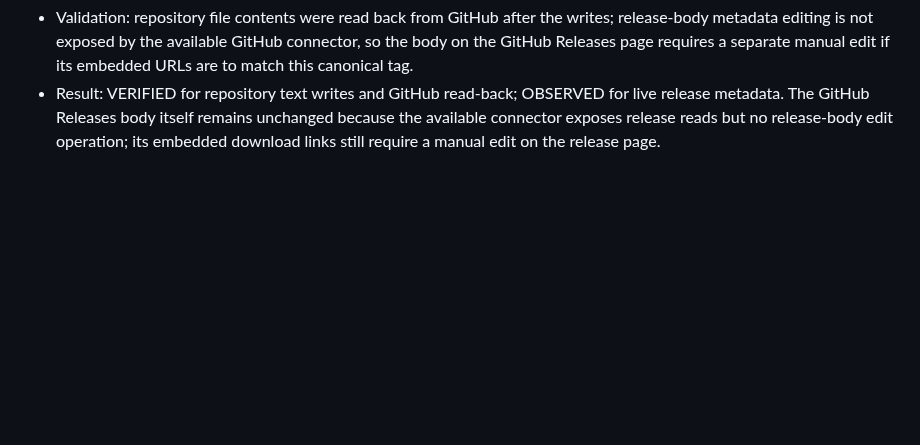
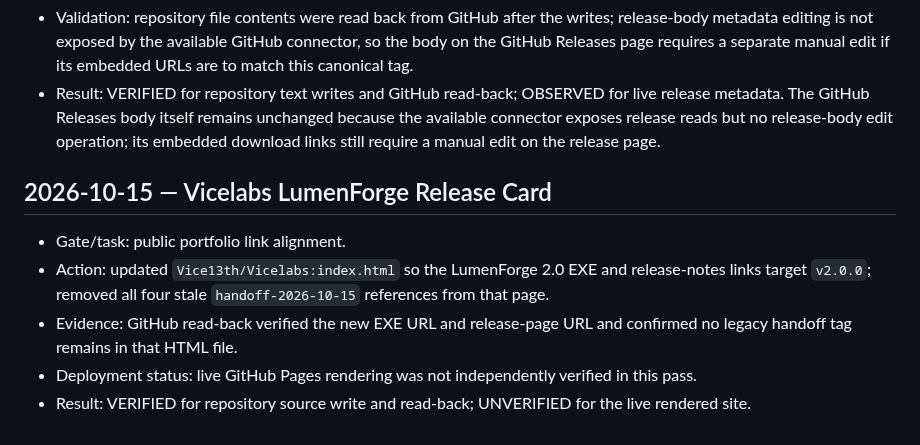
Before and after one commit to Vice13th/Lumenforge, a Markdown page: docs/AGENT_EXECUTION_LEDGER.md, the part around the change. Rendered like a GitHub page; blank space fills up the shorter version.

Commit message:
docs: record portfolio release link update

```diff
--- a/docs/AGENT_EXECUTION_LEDGER.md
+++ b/docs/AGENT_EXECUTION_LEDGER.md
@@ -68,3 +68,12 @@ Do not create repetitive progress entries with no new evidence.
 - Artifact evidence: GitHub release metadata for [v2.0.0](https://github.com/Vice13th/Lumenforge/releases/tag/v2.0.0) lists the Windows x64 ZIP, standalone EXE and engineering handoff ZIP. Asset names, sizes and SHA-256 digests match the previously recorded release artifacts.
 - Validation: repository file contents were read back from GitHub after the writes; release-body metadata editing is not exposed by the available GitHub connector, so the body on the GitHub Releases page requires a separate manual edit if its embedded URLs are to match this canonical tag.
 - Result: VERIFIED for repository text writes and GitHub read-back; OBSERVED for live release metadata. The GitHub Releases body itself remains unchanged because the available connector exposes release reads but no release-body edit operation; its embedded download links still require a manual edit on the release page.
+
+
+## 2026-10-15 — Vicelabs LumenForge Release Card
+
+- Gate/task: public portfolio link alignment.
+- Action: updated `Vice13th/Vicelabs:index.html` so the LumenForge 2.0 EXE and release-notes links target `v2.0.0`; removed all four stale `handoff-2026-10-15` references from that page.
+- Evidence: GitHub read-back verified the new EXE URL and release-page URL and confirmed no legacy handoff tag remains in that HTML file.
+- Deployment status: live GitHub Pages rendering was not independently verified in this pass.
+- Result: VERIFIED for repository source write and read-back; UNVERIFIED for the live rendered site.
```
